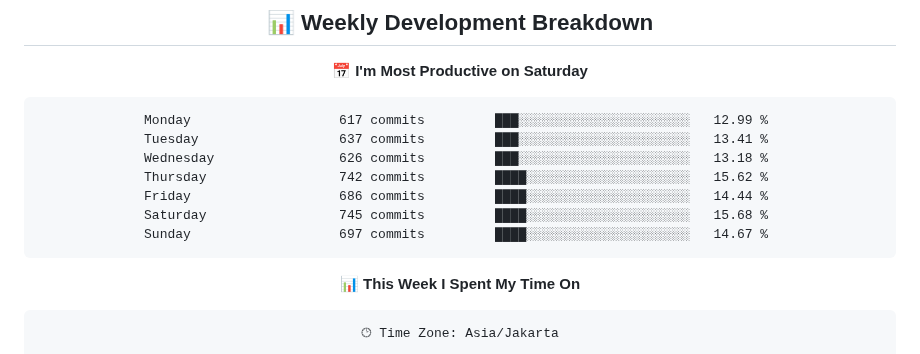
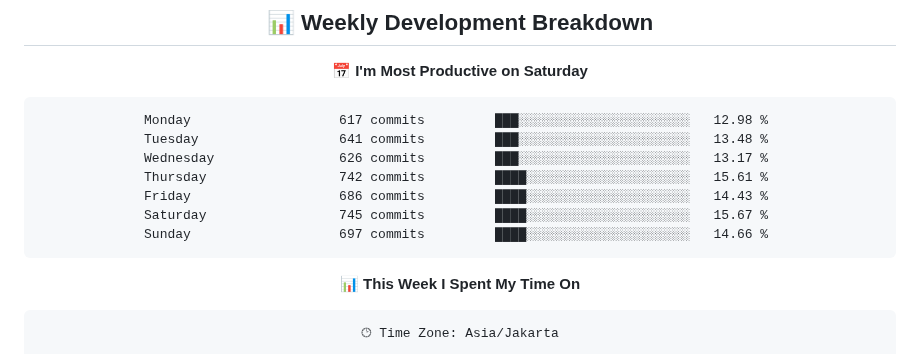
Before and after one commit to handikatriarlan/handikatriarlan, a Markdown page: README.md, the part around one of its changes. Rendered like a GitHub page.

Commit message:
🪄 Auto Updates Readme file WakaTime Status

````diff
--- a/README.md
+++ b/README.md
@@ -80,13 +80,13 @@ const arlan = {
 📅 **I'm Most Productive on Saturday**
 
 ```text
-Monday                   617 commits         ███░░░░░░░░░░░░░░░░░░░░░░   12.99 %
-Tuesday                  637 commits         ███░░░░░░░░░░░░░░░░░░░░░░   13.41 %
-Wednesday                626 commits         ███░░░░░░░░░░░░░░░░░░░░░░   13.18 %
-Thursday                 742 commits         ████░░░░░░░░░░░░░░░░░░░░░   15.62 %
-Friday                   686 commits         ████░░░░░░░░░░░░░░░░░░░░░   14.44 %
-Saturday                 745 commits         ████░░░░░░░░░░░░░░░░░░░░░   15.68 %
-Sunday                   697 commits         ████░░░░░░░░░░░░░░░░░░░░░   14.67 %
+Monday                   617 commits         ███░░░░░░░░░░░░░░░░░░░░░░   12.98 %
+Tuesday                  641 commits         ███░░░░░░░░░░░░░░░░░░░░░░   13.48 %
+Wednesday                626 commits         ███░░░░░░░░░░░░░░░░░░░░░░   13.17 %
+Thursday                 742 commits         ████░░░░░░░░░░░░░░░░░░░░░   15.61 %
+Friday                   686 commits         ████░░░░░░░░░░░░░░░░░░░░░   14.43 %
+Saturday                 745 commits         ████░░░░░░░░░░░░░░░░░░░░░   15.67 %
+Sunday                   697 commits         ████░░░░░░░░░░░░░░░░░░░░░   14.66 %
 ```
 
 
````
Also changed, not shown: other parts of README.md (+1 -1 lines).
